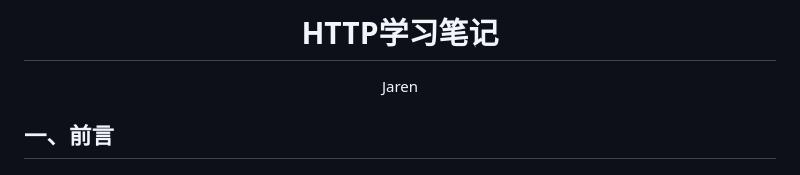
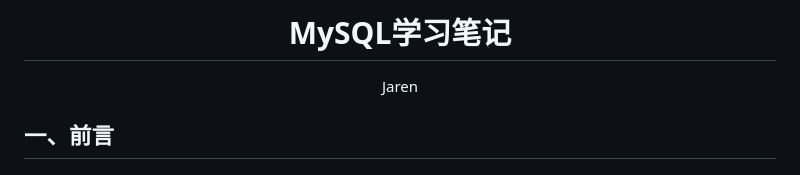
Before and after one commit to jareb1278515513/Web_Study_Note, a Markdown page: MySQL/MySQL note/MySQL学习笔记.md, the part around the change printed below. GitHub-like rendering.

```diff
--- a/MySQL/MySQL note/MySQL学习笔记.md
+++ b/MySQL/MySQL note/MySQL学习笔记.md
@@ -1,4 +1,4 @@
-# <center><font face="黑体" font color=SeaGreen >HTTP学习笔记</font></center>
+# <center><font face="黑体" font color=SeaGreen >MySQL学习笔记</font></center>
 <center><font face="楷体" size =5 >Jaren</font></center>
 
 ## 一、前言
```
Also changed, not shown: other parts of MySQL/MySQL note/MySQL学习笔记.md (+22 -0 lines).
